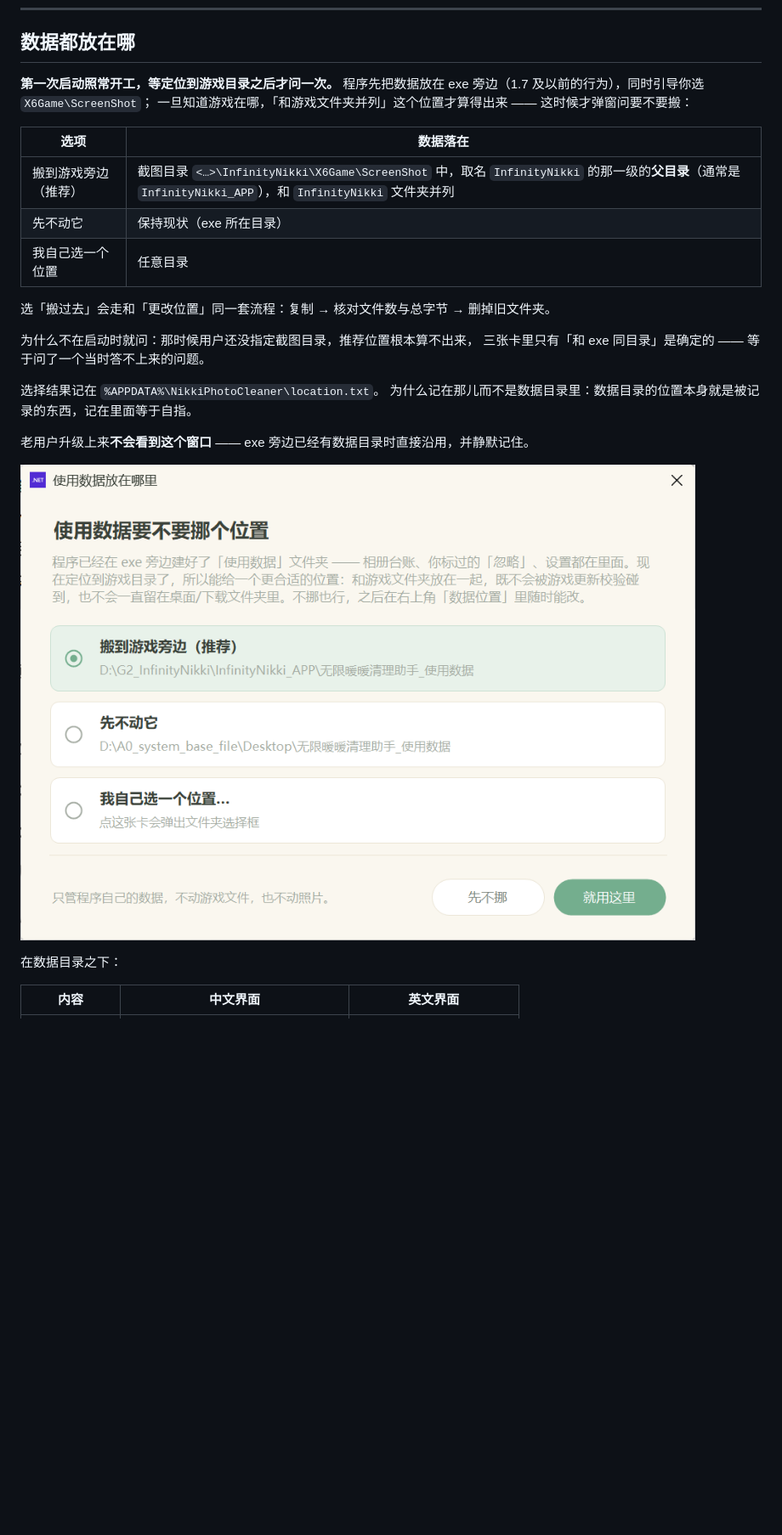
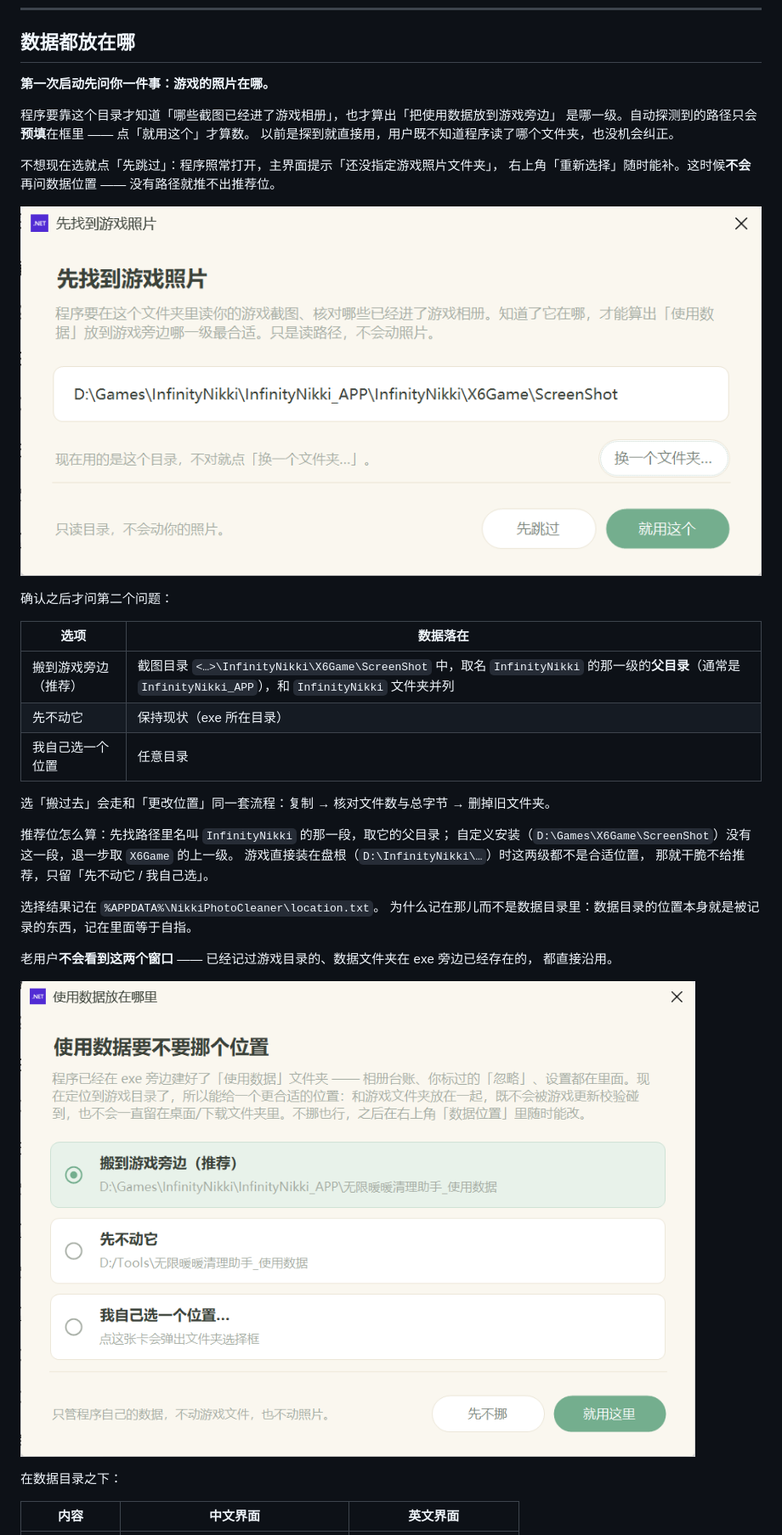
Before and after one commit to 3341284397-max/InfinityNikki-PhotoCleaner, a Markdown page: README.zh-CN.md, the part around one of its changes. Shown at 85% size. Rendered like a GitHub page; pictures changed too: docs/screenshots/data-zh.png, docs/screenshots/game-zh.png (added); blank space fills up the shorter version.

```diff
--- a/README.zh-CN.md
+++ b/README.zh-CN.md
@@ -269,9 +269,18 @@ exe 没有代码签名，Windows 可能以两种方式拦截，处理办法不
 
 ## 数据都放在哪
 
-**第一次启动照常开工，等定位到游戏目录之后才问一次。**
-程序先把数据放在 exe 旁边（1.7 及以前的行为），同时引导你选 `X6Game\ScreenShot`；
-一旦知道游戏在哪，「和游戏文件夹并列」这个位置才算得出来 —— 这时候才弹窗问要不要搬：
+**第一次启动先问你一件事：游戏的照片在哪。**
+
+程序要靠这个目录才知道「哪些截图已经进了游戏相册」，也才算出「把使用数据放到游戏旁边」
+是哪一级。自动探测到的路径只会**预填**在框里 —— 点「就用这个」才算数。
+以前是探到就直接用，用户既不知道程序读了哪个文件夹，也没机会纠正。
+
+不想现在选就点「先跳过」：程序照常打开，主界面提示「还没指定游戏照片文件夹」，
+右上角「重新选择」随时能补。这时候**不会**再问数据位置 —— 没有路径就推不出推荐位。
+
+![先确认游戏照片在哪](docs/screenshots/game-zh.png)
+
+确认之后才问第二个问题：
 
 | 选项 | 数据落在 |
 |---|---|
@@ -281,11 +290,14 @@ exe 没有代码签名，Windows 可能以两种方式拦截，处理办法不
 
 选「搬过去」会走和「更改位置」同一套流程：复制 → 核对文件数与总字节 → 删掉旧文件夹。
 
-为什么不在启动时就问：那时候用户还没指定截图目录，推荐位置根本算不出来，
-三张卡里只有「和 exe 同目录」是确定的 —— 等于问了一个当时答不上来的问题。
+推荐位怎么算：先找路径里名叫 `InfinityNikki` 的那一段，取它的父目录；
+自定义安装（`D:\Games\X6Game\ScreenShot`）没有这一段，退一步取 `X6Game` 的上一级。
+游戏直接装在盘根（`D:\InfinityNikki\…`）时这两级都不是合适位置，
+那就干脆不给推荐，只留「先不动它 / 我自己选」。
 
 选择结果记在 `%APPDATA%\NikkiPhotoCleaner\location.txt`。
 为什么记在那儿而不是数据目录里：数据目录的位置本身就是被记录的东西，记在里面等于自指。
 
-老用户升级上来**不会看到这个窗口** —— exe 旁边已经有数据目录时直接沿用，并静默记住。
+老用户**不会看到这两个窗口** —— 已经记过游戏目录的、数据文件夹在 exe 旁边已经存在的，
+都直接沿用。
 
```
Also changed, not shown: other parts of README.zh-CN.md (+3 -3 lines), CHANGELOG.md (+26 -0 lines), README.md (+22 -10 lines), docs/screenshots/data-en.png, docs/screenshots/game-en.png (added), 10 other files.
